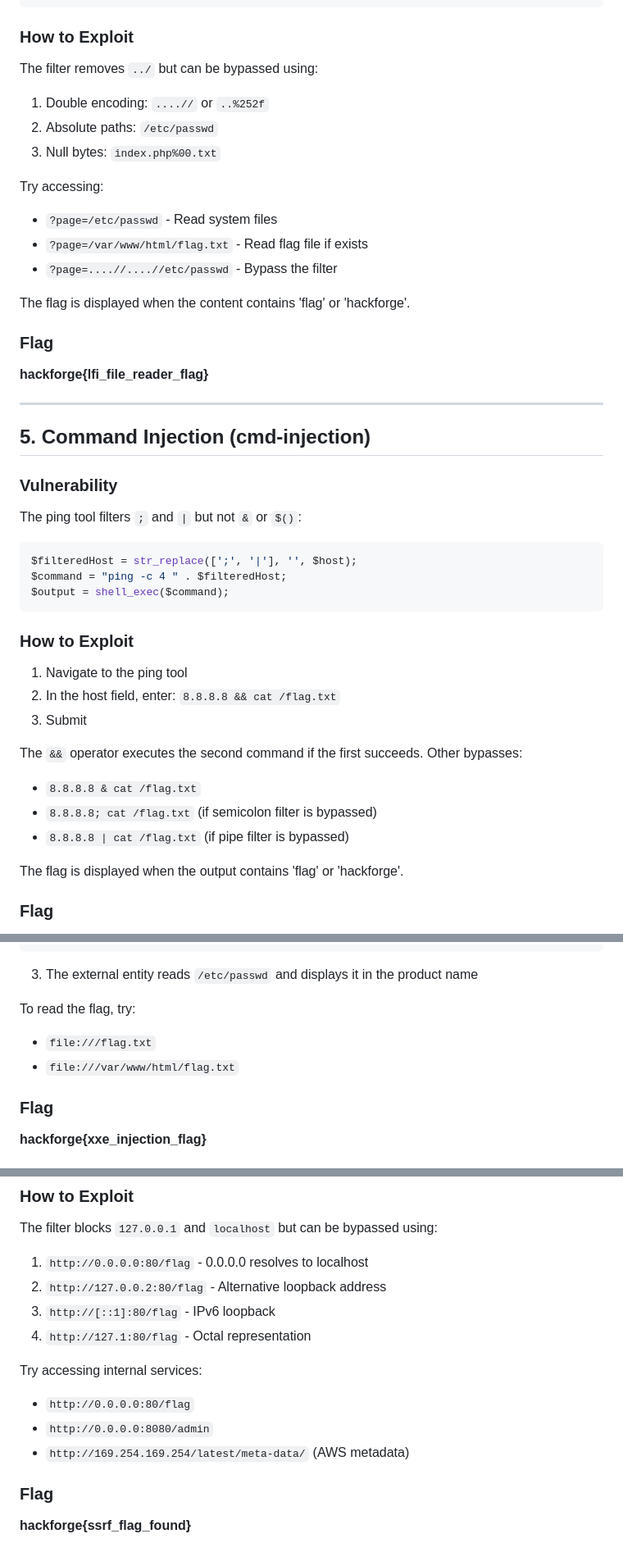
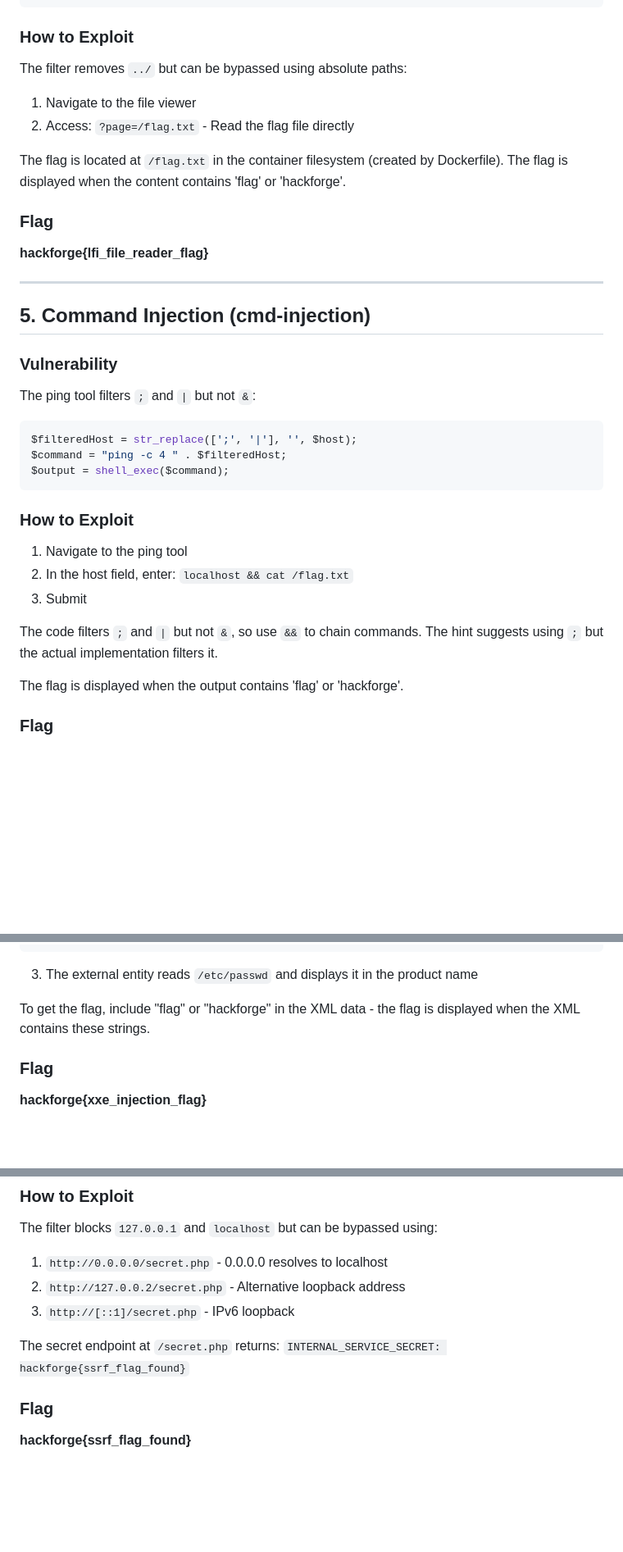
Before and after one commit to Niz09090/TryHackSwigger_main, a Markdown page: DEMO_GUIDE.md, 3 parts joined by grey strips. Shown at 82% size. Drawn GitHub-style; blank space fills up the shorter version.

Commit message:
demo guide fix

````diff
--- a/DEMO_GUIDE.md
+++ b/DEMO_GUIDE.md
@@ -94,17 +94,11 @@ if (file_exists($filepath) && is_readable($filepath)) {
 ```
 
 ### How to Exploit
-The filter removes `../` but can be bypassed using:
-1. Double encoding: `....//` or `..%252f`
-2. Absolute paths: `/etc/passwd`
-3. Null bytes: `index.php%00.txt`
+The filter removes `../` but can be bypassed using absolute paths:
+1. Navigate to the file viewer
+2. Access: `?page=/flag.txt` - Read the flag file directly
 
-Try accessing:
-- `?page=/etc/passwd` - Read system files
-- `?page=/var/www/html/flag.txt` - Read flag file if exists
-- `?page=....//....//etc/passwd` - Bypass the filter
-
-The flag is displayed when the content contains 'flag' or 'hackforge'.
+The flag is located at `/flag.txt` in the container filesystem (created by Dockerfile). The flag is displayed when the content contains 'flag' or 'hackforge'.
 
 ### Flag
 **hackforge{lfi_file_reader_flag}**
@@ -114,7 +108,7 @@ The flag is displayed when the content contains 'flag' or 'hackforge'.
 ## 5. Command Injection (cmd-injection)
 
 ### Vulnerability
-The ping tool filters `;` and `|` but not `&` or `$()`:
+The ping tool filters `;` and `|` but not `&`:
 ```php
 $filteredHost = str_replace([';', '|'], '', $host);
 $command = "ping -c 4 " . $filteredHost;
@@ -123,13 +117,10 @@ $output = shell_exec($command);
 
 ### How to Exploit
 1. Navigate to the ping tool
-2. In the host field, enter: `8.8.8.8 && cat /flag.txt`
+2. In the host field, enter: `localhost && cat /flag.txt`
 3. Submit
 
-The `&&` operator executes the second command if the first succeeds. Other bypasses:
-- `8.8.8.8 & cat /flag.txt`
-- `8.8.8.8; cat /flag.txt` (if semicolon filter is bypassed)
-- `8.8.8.8 | cat /flag.txt` (if pipe filter is bypassed)
+The code filters `;` and `|` but not `&`, so use `&&` to chain commands. The hint suggests using `;` but the actual implementation filters it.
 
 The flag is displayed when the output contains 'flag' or 'hackforge'.
 
@@ -189,9 +180,7 @@ $dom->loadXML($xmlData, LIBXML_NOENT | LIBXML_DTDLOAD);
 
 3. The external entity reads `/etc/passwd` and displays it in the product name
 
-To read the flag, try:
-- `file:///flag.txt`
-- `file:///var/www/html/flag.txt`
+To get the flag, include "flag" or "hackforge" in the XML data - the flag is displayed when the XML contains these strings.
 
 ### Flag
 **hackforge{xxe_injection_flag}**
@@ -211,15 +200,11 @@ if (strpos($url, $blockedIP) !== false) {
 
 ### How to Exploit
 The filter blocks `127.0.0.1` and `localhost` but can be bypassed using:
-1. `http://0.0.0.0:80/flag` - 0.0.0.0 resolves to localhost
-2. `http://127.0.0.2:80/flag` - Alternative loopback address
-3. `http://[::1]:80/flag` - IPv6 loopback
-4. `http://127.1:80/flag` - Octal representation
+1. `http://0.0.0.0/secret.php` - 0.0.0.0 resolves to localhost
+2. `http://127.0.0.2/secret.php` - Alternative loopback address
+3. `http://[::1]/secret.php` - IPv6 loopback
 
-Try accessing internal services:
-- `http://0.0.0.0:80/flag`
-- `http://0.0.0.0:8080/admin`
-- `http://169.254.169.254/latest/meta-data/` (AWS metadata)
+The secret endpoint at `/secret.php` returns: `INTERNAL_SERVICE_SECRET: hackforge{ssrf_flag_found}`
 
 ### Flag
 **hackforge{ssrf_flag_found}**
````
Also changed, not shown: other parts of DEMO_GUIDE.md (+2 -2 lines).
